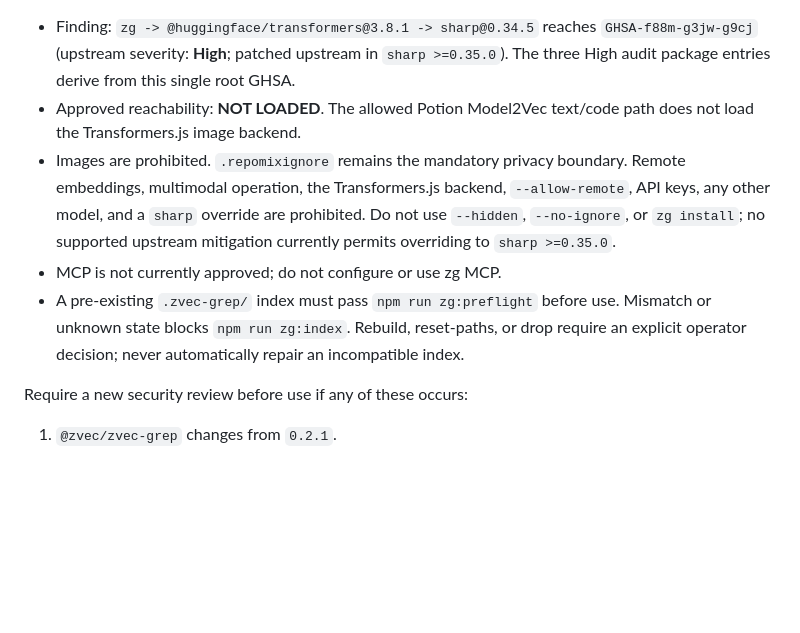
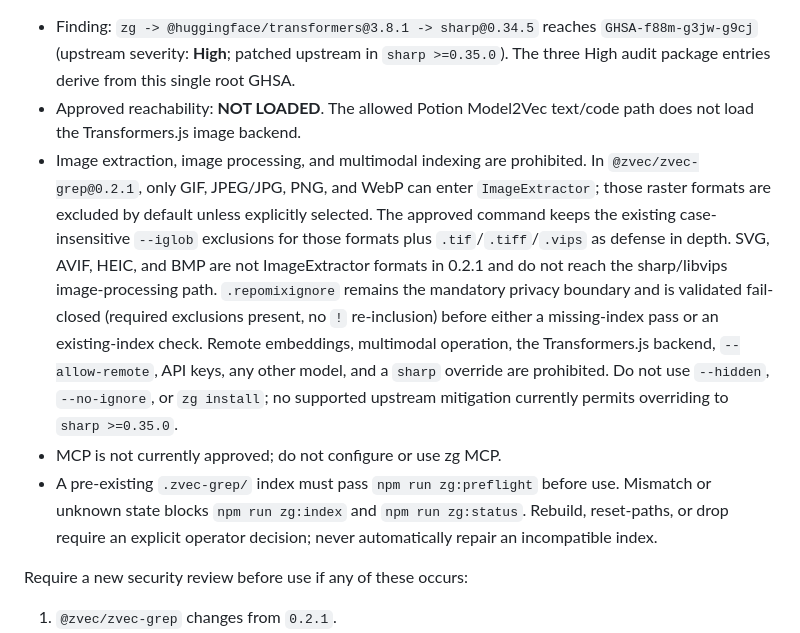
Before and after one commit to davidgonza44/Conejo, a Markdown page: AGENTS.md, the part around the change. Drawn GitHub-style; blank space fills up the shorter version.

Commit message:
docs(tooling): precise zg 0.2.1 image-extraction contract
Prohibit ImageExtractor, image processing, and multimodal indexing.
Keep existing iglob exclusions as defense in depth.

Co-authored-by: davidgonzalito41 <davidgonzalito41@gmail.com>

```diff
--- a/AGENTS.md
+++ b/AGENTS.md
@@ -98,9 +98,9 @@ python scripts/test_prediction_readiness.py
 
 - Finding: `zg -> @huggingface/transformers@3.8.1 -> sharp@0.34.5` reaches `GHSA-f88m-g3jw-g9cj` (upstream severity: **High**; patched upstream in `sharp >=0.35.0`). The three High audit package entries derive from this single root GHSA.
 - Approved reachability: **NOT LOADED**. The allowed Potion Model2Vec text/code path does not load the Transformers.js image backend.
-- Images are prohibited. `.repomixignore` remains the mandatory privacy boundary. Remote embeddings, multimodal operation, the Transformers.js backend, `--allow-remote`, API keys, any other model, and a `sharp` override are prohibited. Do not use `--hidden`, `--no-ignore`, or `zg install`; no supported upstream mitigation currently permits overriding to `sharp >=0.35.0`.
+- Image extraction, image processing, and multimodal indexing are prohibited. In `@zvec/zvec-grep@0.2.1`, only GIF, JPEG/JPG, PNG, and WebP can enter `ImageExtractor`; those raster formats are excluded by default unless explicitly selected. The approved command keeps the existing case-insensitive `--iglob` exclusions for those formats plus `.tif`/`.tiff`/`.vips` as defense in depth. SVG, AVIF, HEIC, and BMP are not ImageExtractor formats in 0.2.1 and do not reach the sharp/libvips image-processing path. `.repomixignore` remains the mandatory privacy boundary and is validated fail-closed (required exclusions present, no `!` re-inclusion) before either a missing-index pass or an existing-index check. Remote embeddings, multimodal operation, the Transformers.js backend, `--allow-remote`, API keys, any other model, and a `sharp` override are prohibited. Do not use `--hidden`, `--no-ignore`, or `zg install`; no supported upstream mitigation currently permits overriding to `sharp >=0.35.0`.
 - MCP is not currently approved; do not configure or use zg MCP.
-- A pre-existing `.zvec-grep/` index must pass `npm run zg:preflight` before use. Mismatch or unknown state blocks `npm run zg:index`. Rebuild, reset-paths, or drop require an explicit operator decision; never automatically repair an incompatible index.
+- A pre-existing `.zvec-grep/` index must pass `npm run zg:preflight` before use. Mismatch or unknown state blocks `npm run zg:index` and `npm run zg:status`. Rebuild, reset-paths, or drop require an explicit operator decision; never automatically repair an incompatible index.
 
 Require a new security review before use if any of these occurs:
 
```
